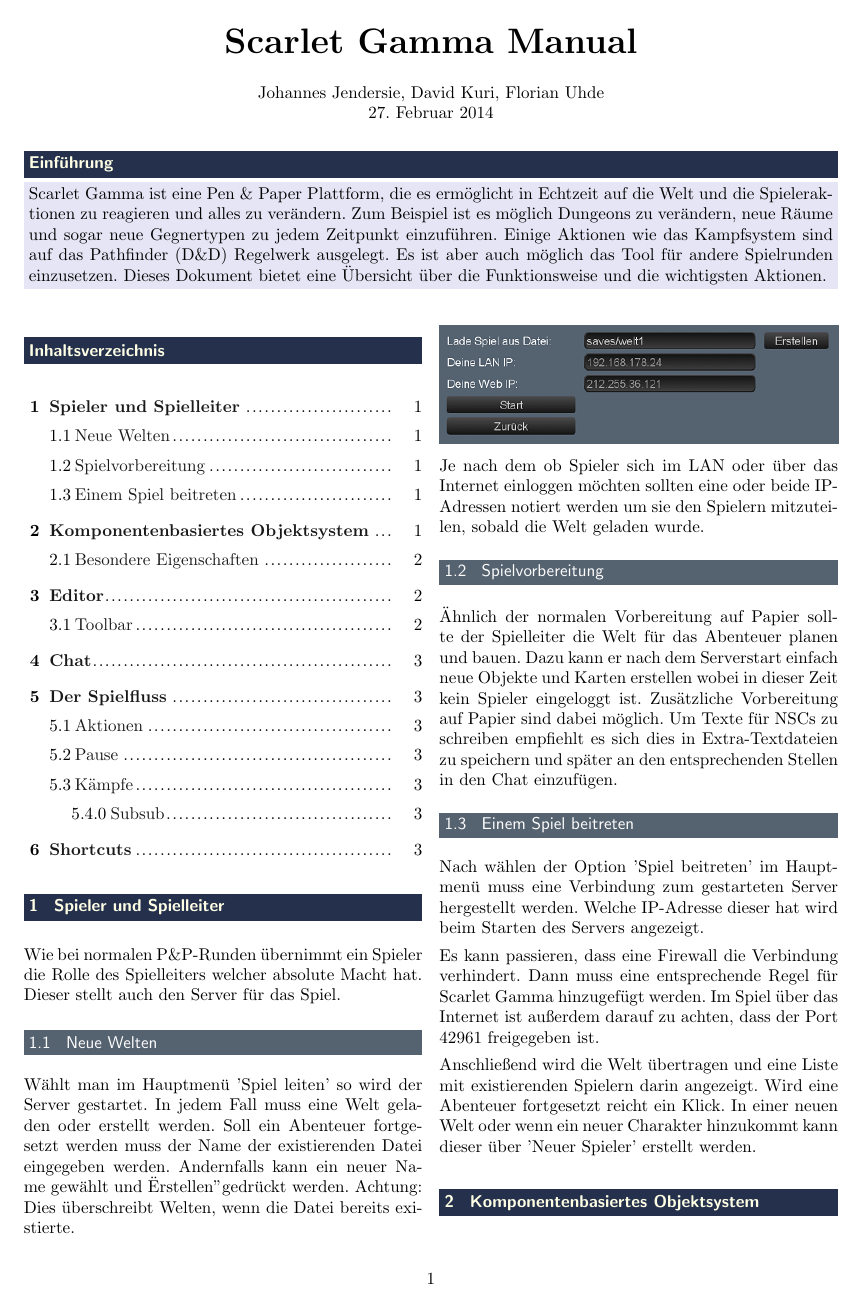
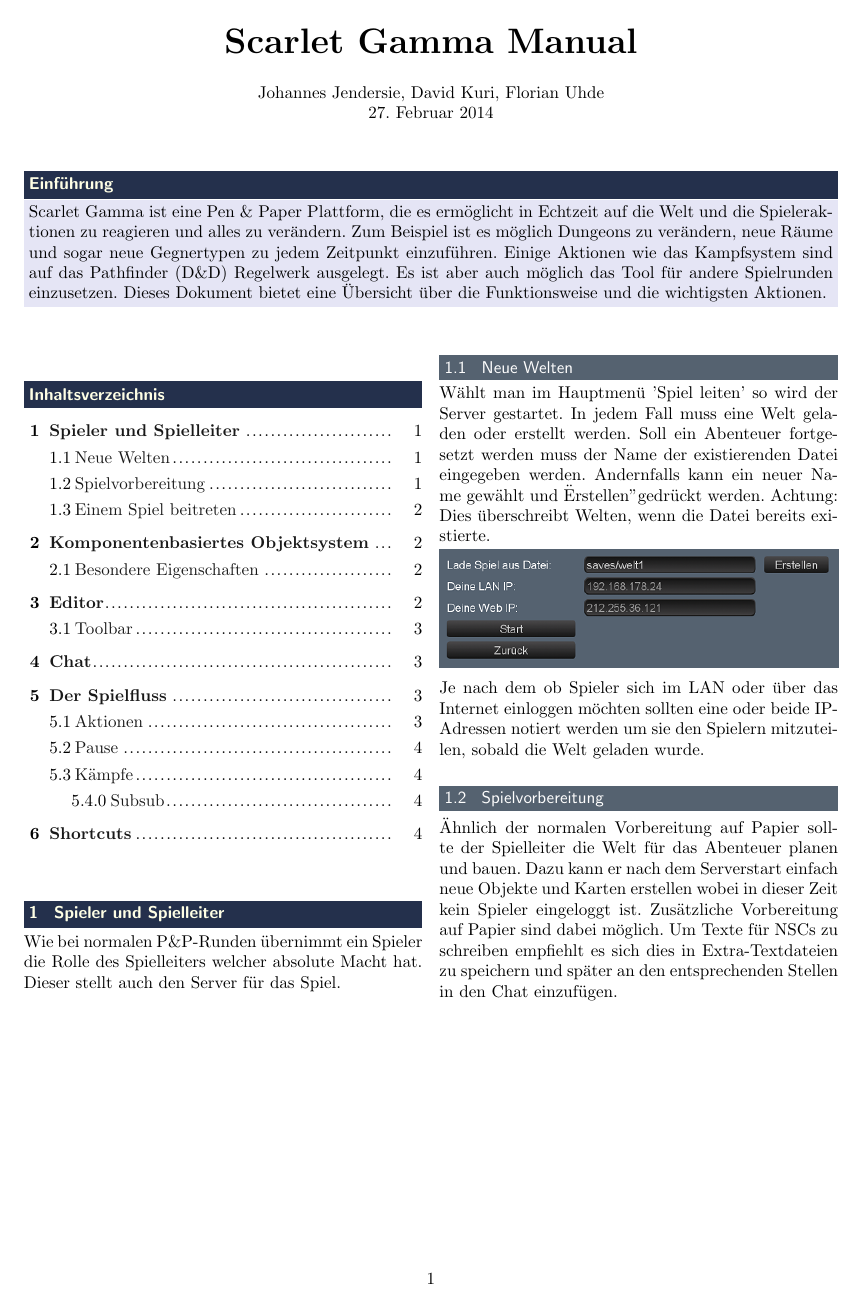
Before and after one commit to floAr/ADG_Scarlet_Gamma, a LaTeX document (docs/QuickManual/manual.tex, which reads docs/QuickManual/orarticle.cls): page 1 of 4. Compiled offline with pdfLaTeX.

Commit message:
added commands to hold headings and content together made the property-table breakable

```diff
--- a/docs/QuickManual/manual.tex
+++ b/docs/QuickManual/manual.tex
@@ -1,5 +1,6 @@
 \documentclass[german,10pt,a4paper,twocolumn,colorscheme=darkblue]{orarticle}
 \usepackage{epstopdf}
+\usepackage{supertabular}
 
 
 % ****************************************************************************** %
--- a/docs/QuickManual/orarticle.cls
+++ b/docs/QuickManual/orarticle.cls
@@ -42,6 +43,7 @@
 
 % format captions: small, compact blocks
 \RequirePackage[font=small,labelfont=bf,format=plain,margin=5pt,labelsep=space]{caption}
+\RequirePackage{needspace}
 
 % colors for the docuument
 \definecolor{darkgrey}{rgb}{ 0.1, 0.1, 0.1 }
@@ -62,7 +64,8 @@
 
 % Paragraph Style
 \parindent 0cm                        % No indentation of paragraphes
-\parskip0.75ex plus0.5ex minus0.25ex  % Vertical space between paragraphes
+%\parskip0.75ex plus0.5ex minus0.25ex  % Vertical space between paragraphes
+\parskip0.75ex                        % Vertical space between paragraphes
 
 
 
@@ -71,7 +74,8 @@
 
 	\newcommand{\sectionStar}[1]{
 		\par\noindent
-		\vspace{10pt}\hspace*{-3pt}
+		\hspace*{-3pt}
+		\needspace{3cm}
 		\colorbox{col_sectionbox}{\parbox[t][2.3ex][c]{\dimexpr\linewidth-6pt}{ \sffamily\normalsize\bfseries\color{col_section} #1 }}
 		\par
 	}
@@ -85,7 +89,8 @@
 
 	\newcommand{\subsectionStar}[1]{
 		\par\noindent
-		\vspace{8pt}\hspace*{-3pt}
+		\needspace{2cm}
+		\hspace*{-3pt}
 		\colorbox{col_subsectionbox}{\parbox[t][2ex][c]{\dimexpr\linewidth-6pt}{ \sffamily\normalsize\color{col_subsection} #1 }}
 		\par
 	}
@@ -99,7 +104,8 @@
 
 	\newcommand{\subsubsectionStar}[1]{
 		\par\noindent
-		\vspace{4pt}\hspace*{-3pt}
+		\needspace{2cm}
+		\hspace*{-3pt}
 		\colorbox{col_lightback}{\parbox[t][1.8ex][c]{\dimexpr\linewidth-6pt}{ \sffamily\small #1 }}
 		\par
 	}
@@ -132,7 +138,7 @@
 
 
 			\section*{\@abstrtitel}
-			\vspace*{-0.3cm}
+			%\vspace*{-0.3cm}
 			\colorbox{col_lightback}{\parbox{\dimexpr\linewidth-6pt}{
 				\@abstract
 			}}
```
Also changed, not shown: docs/QuickManual/manual.tex (12 more changed lines), docs/QuickManual/orarticle.cls (1 more changed lines).
